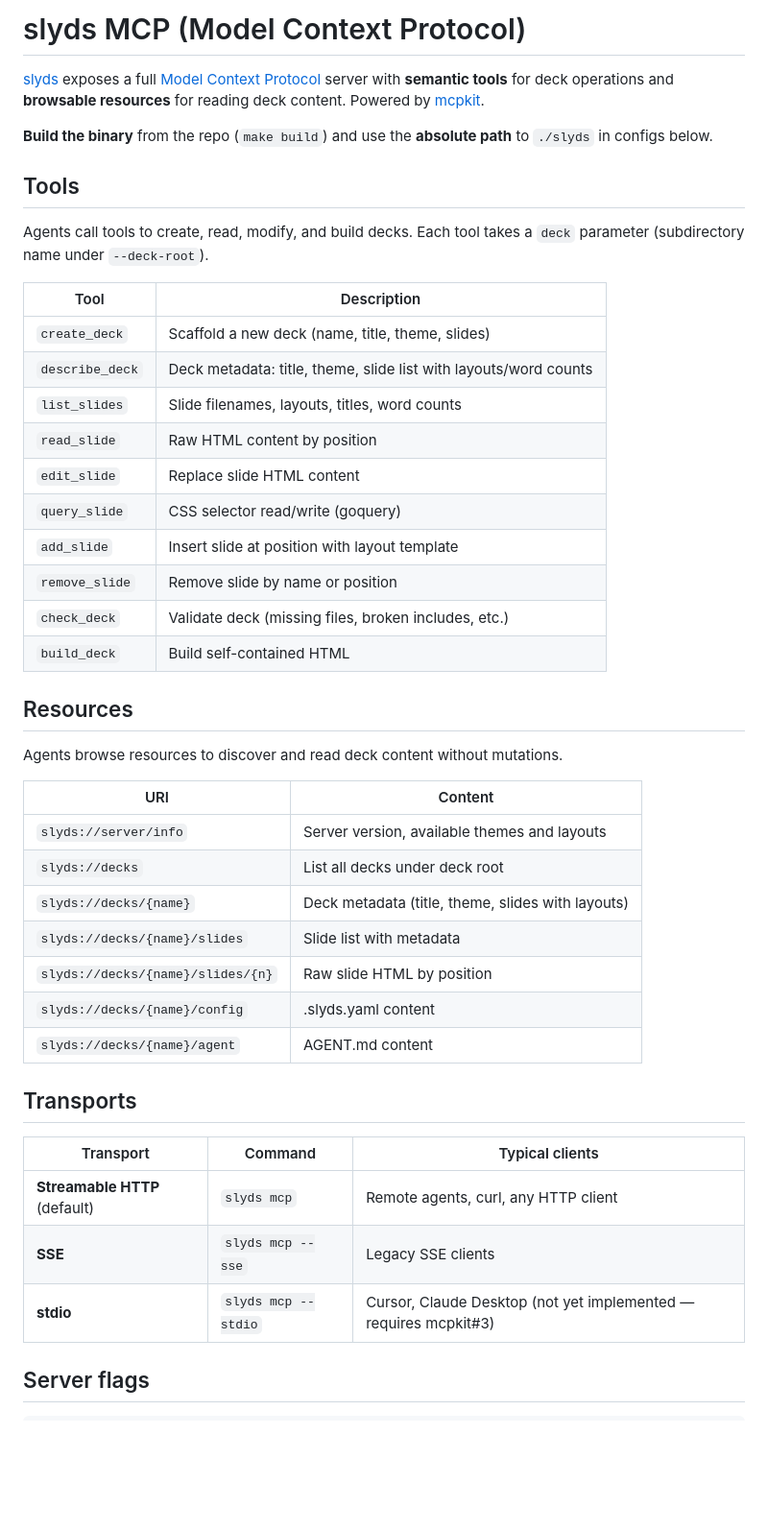
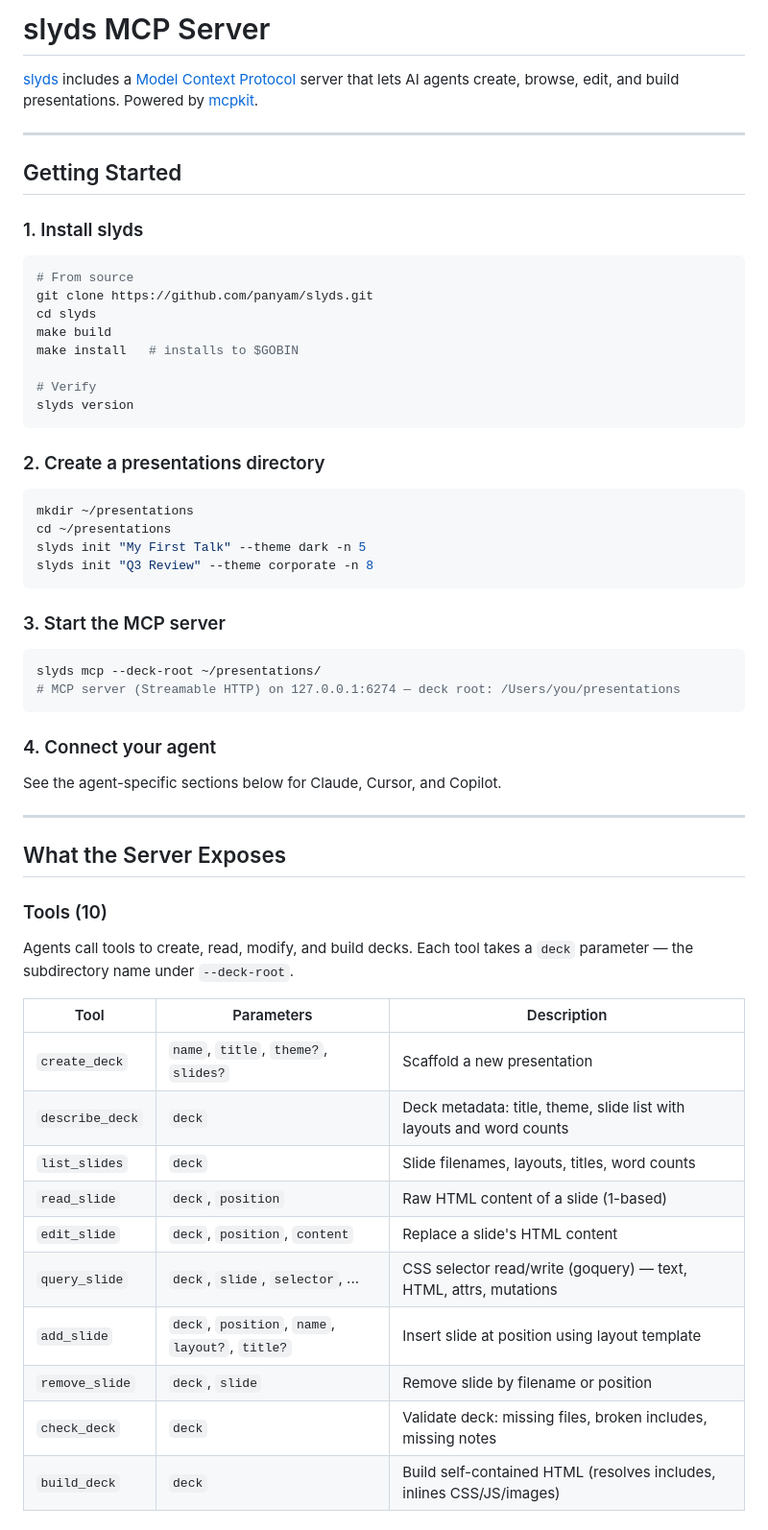
Before and after one commit to panyam/slyds, a Markdown page: docs/MCP.md, the part around one of its changes. Shown at 96% size. GitHub-like rendering; blank space fills up the shorter version.

````diff
--- a/docs/MCP.md
+++ b/docs/MCP.md
@@ -1,48 +1,62 @@
-# slyds MCP (Model Context Protocol)
+# slyds MCP Server
 
-[slyds](https://github.com/panyam/slyds) exposes a full [Model Context Protocol](https://modelcontextprotocol.io/) server with **semantic tools** for deck operations and **browsable resources** for reading deck content. Powered by [mcpkit](https://github.com/panyam/mcpkit).
+[slyds](https://github.com/panyam/slyds) includes a [Model Context Protocol](https://modelcontextprotocol.io/) server that lets AI agents create, browse, edit, and build presentations. Powered by [mcpkit](https://github.com/panyam/mcpkit).
 
-**Build the binary** from the repo (`make build`) and use the **absolute path** to `./slyds` in configs below.
+---
 
-## Tools
+## Getting Started
 
-Agents call tools to create, read, modify, and build decks. Each tool takes a `deck` parameter (subdirectory name under `--deck-root`).
-
-| Tool | Description |
-|------|-------------|
-| `create_deck` | Scaffold a new deck (name, title, theme, slides) |
-| `describe_deck` | Deck metadata: title, theme, slide list with layouts/word counts |
-| `list_slides` | Slide filenames, layouts, titles, word counts |
-| `read_slide` | Raw HTML content by position |
-| `edit_slide` | Replace slide HTML content |
-| `query_slide` | CSS selector read/write (goquery) |
-| `add_slide` | Insert slide at position with layout template |
-| `remove_slide` | Remove slide by name or position |
-| `check_deck` | Validate deck (missing files, broken includes, etc.) |
-| `build_deck` | Build self-contained HTML |
-
-## Resources
-
-Agents browse resources to discover and read deck content without mutations.
-
-| URI | Content |
-|-----|---------|
-| `slyds://server/info` | Server version, available themes and layouts |
-| `slyds://decks` | List all decks under deck root |
-| `slyds://decks/{name}` | Deck metadata (title, theme, slides with layouts) |
-| `slyds://decks/{name}/slides` | Slide list with metadata |
-| `slyds://decks/{name}/slides/{n}` | Raw slide HTML by position |
-| `slyds://decks/{name}/config` | .slyds.yaml content |
-| `slyds://decks/{name}/agent` | AGENT.md content |
-
-## Transports
-
-| Transport | Command | Typical clients |
-|-----------|---------|-----------------|
-| **Streamable HTTP** (default) | `slyds mcp` | Remote agents, curl, any HTTP client |
-| **SSE** | `slyds mcp --sse` | Legacy SSE clients |
-| **stdio** | `slyds mcp --stdio` | Cursor, Claude Desktop (not yet implemented — requires mcpkit#3) |
-
-## Server flags
+### 1. Install slyds
 
 ```bash
+# From source
+git clone https://github.com/panyam/slyds.git
+cd slyds
+make build
+make install   # installs to $GOBIN
+
+# Verify
+slyds version
+```
+
+### 2. Create a presentations directory
+
+```bash
+mkdir ~/presentations
+cd ~/presentations
+slyds init "My First Talk" --theme dark -n 5
+slyds init "Q3 Review" --theme corporate -n 8
+```
+
+### 3. Start the MCP server
+
+```bash
+slyds mcp --deck-root ~/presentations/
+# MCP server (Streamable HTTP) on 127.0.0.1:6274 — deck root: /Users/you/presentations
+```
+
+### 4. Connect your agent
+
+See the agent-specific sections below for Claude, Cursor, and Copilot.
+
+---
+
+## What the Server Exposes
+
+### Tools (10)
+
+Agents call tools to create, read, modify, and build decks. Each tool takes a `deck` parameter — the subdirectory name under `--deck-root`.
+
+| Tool | Parameters | Description |
+|------|-----------|-------------|
+| `create_deck` | `name`, `title`, `theme?`, `slides?` | Scaffold a new presentation |
+| `describe_deck` | `deck` | Deck metadata: title, theme, slide list with layouts and word counts |
+| `list_slides` | `deck` | Slide filenames, layouts, titles, word counts |
+| `read_slide` | `deck`, `position` | Raw HTML content of a slide (1-based) |
+| `edit_slide` | `deck`, `position`, `content` | Replace a slide's HTML content |
+| `query_slide` | `deck`, `slide`, `selector`, ... | CSS selector read/write (goquery) — text, HTML, attrs, mutations |
+| `add_slide` | `deck`, `position`, `name`, `layout?`, `title?` | Insert slide at position using layout template |
+| `remove_slide` | `deck`, `slide` | Remove slide by filename or position |
+| `check_deck` | `deck` | Validate deck: missing files, broken includes, missing notes |
+| `build_deck` | `deck` | Build self-contained HTML (resolves includes, inlines CSS/JS/images) |
+
````
Also changed, not shown: other parts of docs/MCP.md (+195 -33 lines).
